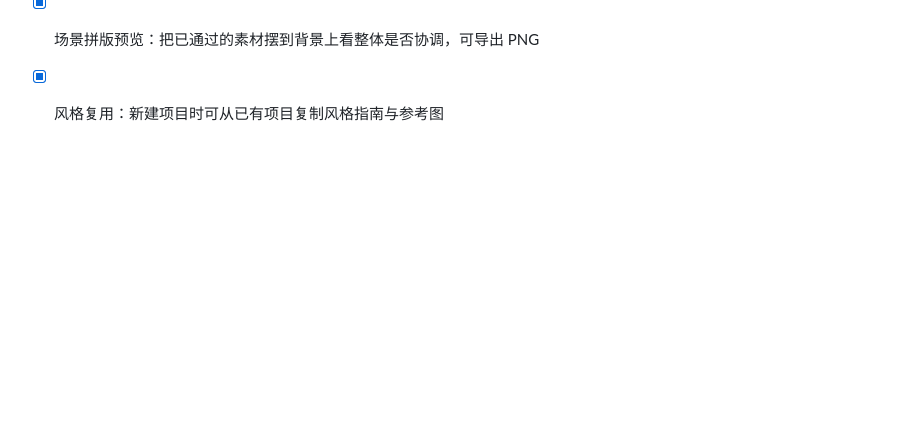
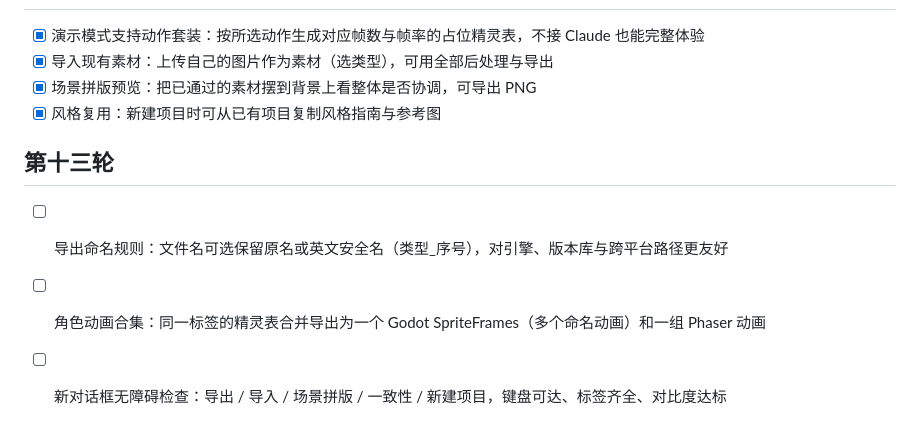
Before and after one commit to wangchaozhi/game-asset-style-agent, a Markdown page: ROADMAP.md, the part around the change. Rendered like a GitHub page; blank space fills up the shorter version.

Commit message:
ROADMAP 第十三轮
Co-Authored-By: Claude Opus 5.5 <noreply@anthropic.com>

```diff
--- a/ROADMAP.md
+++ b/ROADMAP.md
@@ -106,3 +106,9 @@
 - [x] 导入现有素材：上传自己的图片作为素材（选类型），可用全部后处理与导出
 - [x] 场景拼版预览：把已通过的素材摆到背景上看整体是否协调，可导出 PNG
 - [x] 风格复用：新建项目时可从已有项目复制风格指南与参考图
+
+## 第十三轮
+
+- [ ] 导出命名规则：文件名可选保留原名或英文安全名（类型_序号），对引擎、版本库与跨平台路径更友好
+- [ ] 角色动画合集：同一标签的精灵表合并导出为一个 Godot SpriteFrames（多个命名动画）和一组 Phaser 动画
+- [ ] 新对话框无障碍检查：导出 / 导入 / 场景拼版 / 一致性 / 新建项目，键盘可达、标签齐全、对比度达标
```
